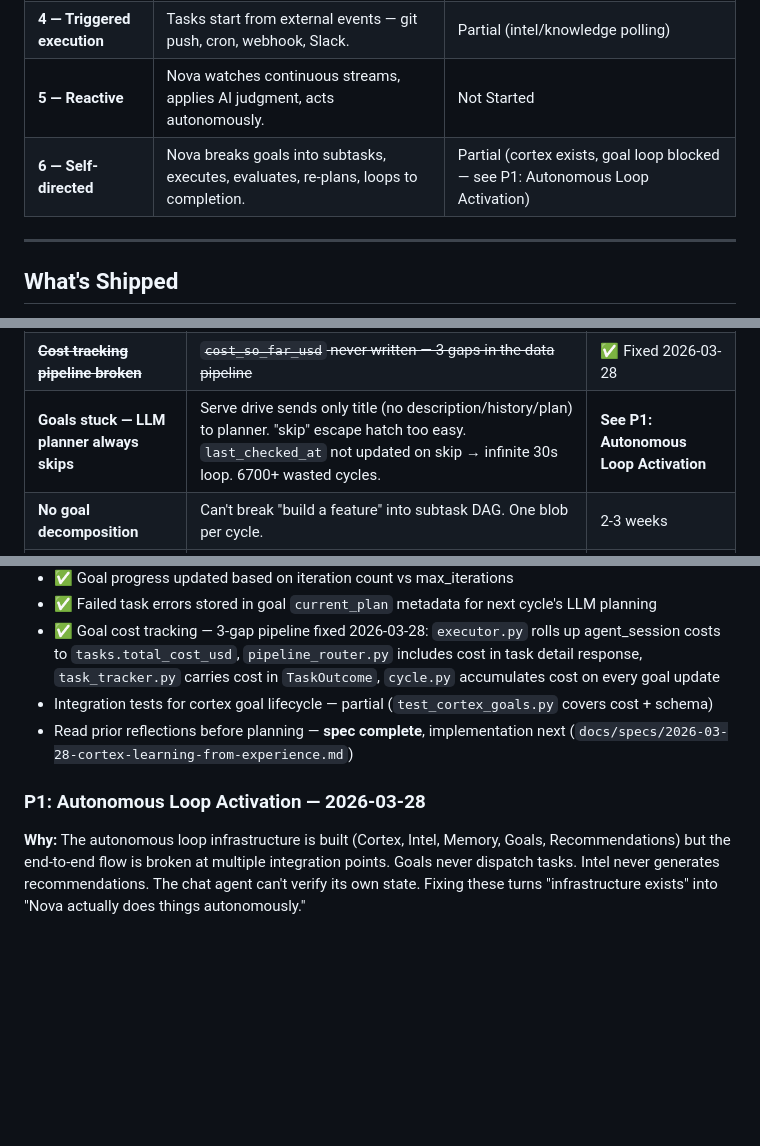
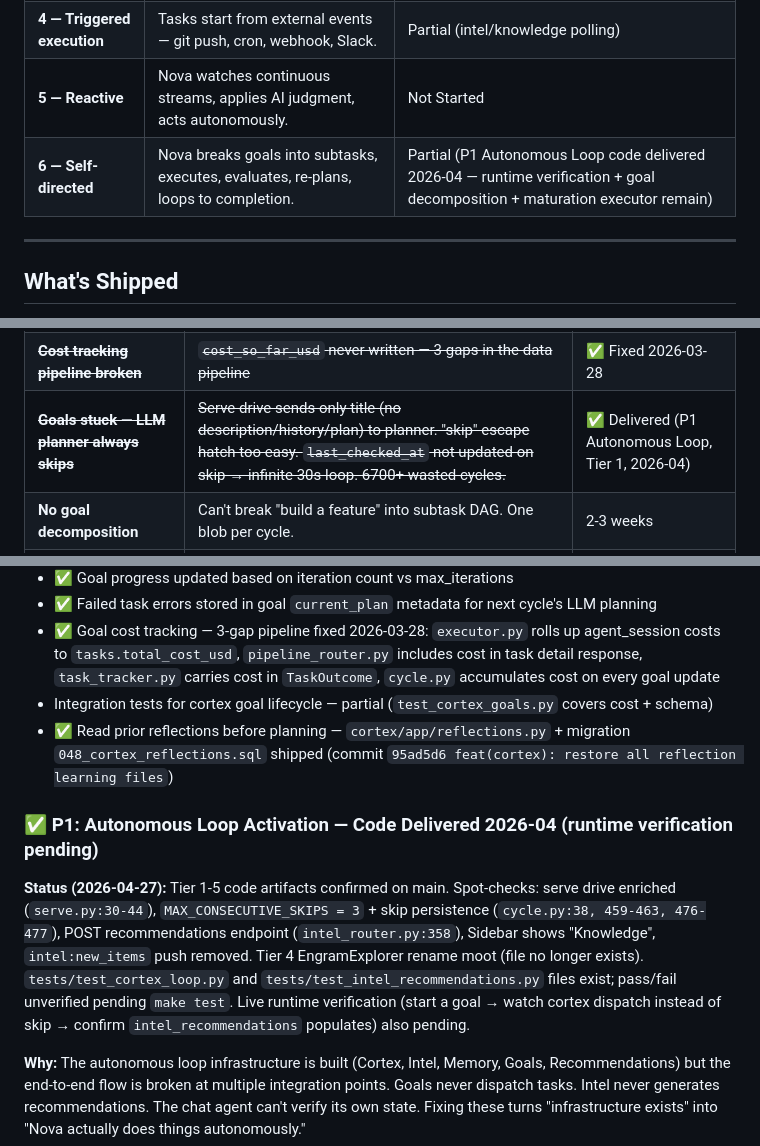
Before and after one commit to jeremyspofford/Nova, a Markdown page: docs/roadmap.md, 3 parts joined by grey strips. GitHub-like rendering; blank space fills up the shorter version.

```diff
--- a/docs/roadmap.md
+++ b/docs/roadmap.md
@@ -20,7 +20,7 @@
 | **3 — Self-aware** | Nova understands its own architecture, config, health; can inspect and modify itself. | Not Started |
 | **4 — Triggered execution** | Tasks start from external events — git push, cron, webhook, Slack. | Partial (intel/knowledge polling) |
 | **5 — Reactive** | Nova watches continuous streams, applies AI judgment, acts autonomously. | Not Started |
-| **6 — Self-directed** | Nova breaks goals into subtasks, executes, evaluates, re-plans, loops to completion. | Partial (cortex exists, goal loop blocked — see P1: Autonomous Loop Activation) |
+| **6 — Self-directed** | Nova breaks goals into subtasks, executes, evaluates, re-plans, loops to completion. | Partial (P1 Autonomous Loop code delivered 2026-04 — runtime verification + goal decomposition + maturation executor remain) |
 
 ---
 
@@ -344,7 +348,7 @@ Cortex brain loop works. The feedback loop that makes it actually autonomous is
 | ~~**Hardcoded outcome scores**~~ | ~~Reports 0.2 or 0.7 — no actual measurement~~ | ✅ Delivered (status-based scoring) |
 | ~~**No goal progress tracking**~~ | ~~`progress` field never updated~~ | ✅ Delivered (iteration-based progress) |
 | ~~**Cost tracking pipeline broken**~~ | ~~`cost_so_far_usd` never written — 3 gaps in the data pipeline~~ | ✅ Fixed 2026-03-28 |
-| **Goals stuck — LLM planner always skips** | Serve drive sends only title (no description/history/plan) to planner. "skip" escape hatch too easy. `last_checked_at` not updated on skip → infinite 30s loop. 6700+ wasted cycles. | **See P1: Autonomous Loop Activation** |
+| ~~**Goals stuck — LLM planner always skips**~~ | ~~Serve drive sends only title (no description/history/plan) to planner. "skip" escape hatch too easy. `last_checked_at` not updated on skip → infinite 30s loop. 6700+ wasted cycles.~~ | ✅ Delivered (P1 Autonomous Loop, Tier 1, 2026-04) |
 | **No goal decomposition** | Can't break "build a feature" into subtask DAG. One blob per cycle. | 2-3 weeks |
 | **Maturation pipeline stub** | Status columns exist but no executor transitions goals through phases | 2-3 days |
 | **No learning from failures** | Writes reflections but never reads them back. **Spec complete** — see `docs/specs/2026-03-28-cortex-learning-from-experience.md` | 1 week |
@@ -459,9 +463,11 @@ Safety: read tools unrestricted, write tools require confirmation, service resta
 - ✅ Failed task errors stored in goal `current_plan` metadata for next cycle's LLM planning
 - ✅ Goal cost tracking — 3-gap pipeline fixed 2026-03-28: `executor.py` rolls up agent_session costs to `tasks.total_cost_usd`, `pipeline_router.py` includes cost in task detail response, `task_tracker.py` carries cost in `TaskOutcome`, `cycle.py` accumulates cost on every goal update
 - Integration tests for cortex goal lifecycle — partial (`test_cortex_goals.py` covers cost + schema)
-- Read prior reflections before planning — **spec complete**, implementation next (`docs/specs/2026-03-28-cortex-learning-from-experience.md`)
+- ✅ Read prior reflections before planning — `cortex/app/reflections.py` + migration `048_cortex_reflections.sql` shipped (commit `95ad5d6 feat(cortex): restore all reflection learning files`)
 
-### P1: Autonomous Loop Activation — 2026-03-28
+### ✅ P1: Autonomous Loop Activation — Code Delivered 2026-04 (runtime verification pending)
+
+**Status (2026-04-27):** Tier 1-5 code artifacts confirmed on main. Spot-checks: serve drive enriched (`serve.py:30-44`), `MAX_CONSECUTIVE_SKIPS = 3` + skip persistence (`cycle.py:38, 459-463, 476-477`), POST recommendations endpoint (`intel_router.py:358`), Sidebar shows "Knowledge", `intel:new_items` push removed. Tier 4 EngramExplorer rename moot (file no longer exists). `tests/test_cortex_loop.py` and `tests/test_intel_recommendations.py` files exist; pass/fail unverified pending `make test`. Live runtime verification (start a goal → watch cortex dispatch instead of skip → confirm `intel_recommendations` populates) also pending.
 
 **Why:** The autonomous loop infrastructure is built (Cortex, Intel, Memory, Goals, Recommendations) but the end-to-end flow is broken at multiple integration points. Goals never dispatch tasks. Intel never generates recommendations. The chat agent can't verify its own state. Fixing these turns "infrastructure exists" into "Nova actually does things autonomously."
 
```
Also changed, not shown: other parts of docs/roadmap.md (+20 -3 lines).
